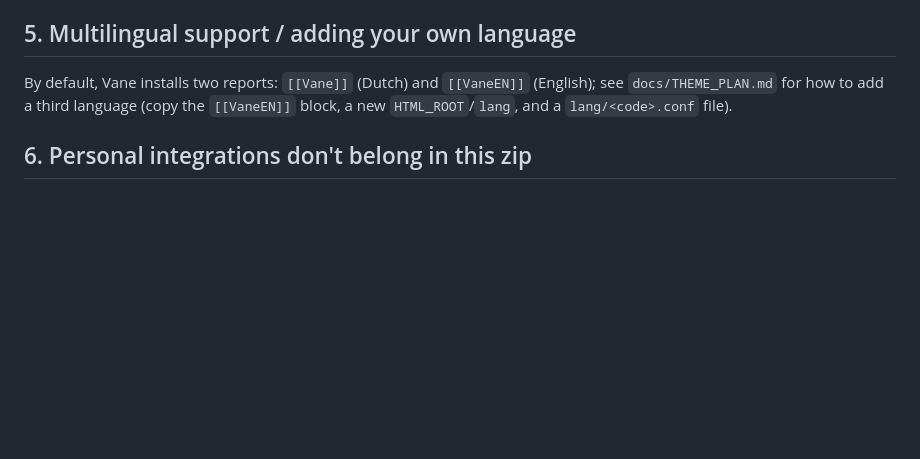
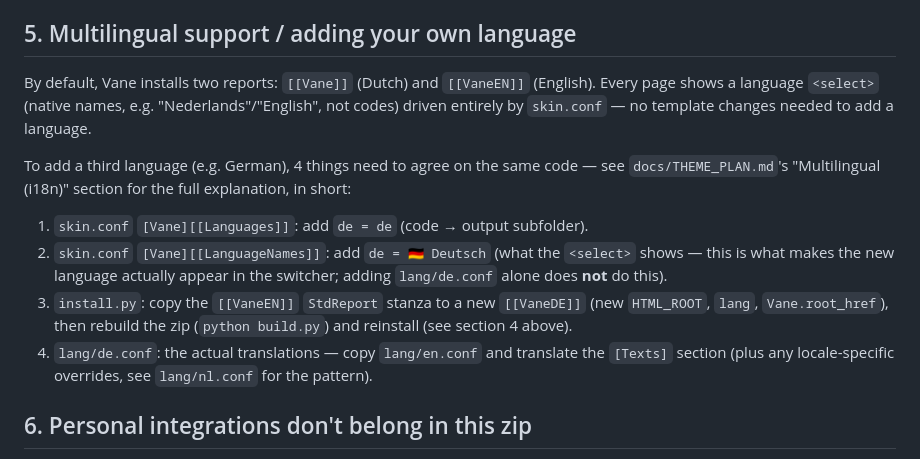
Before and after one commit to Grandmasg/weewx-vane, a Markdown page: INSTALL.md, the part around the change. GitHub-like rendering; blank space fills up the shorter version.

```diff
--- a/INSTALL.md
+++ b/INSTALL.md
@@ -72,9 +72,24 @@ removes the whole stanza, install puts it back to the defaults from
 ## 5. Multilingual support / adding your own language
 
 By default, Vane installs two reports: `[[Vane]]` (Dutch) and `[[VaneEN]]`
-(English); see `docs/THEME_PLAN.md` for how to add a third language (copy
-the `[[VaneEN]]` block, a new `HTML_ROOT`/`lang`, and a
-`lang/<code>.conf` file).
+(English). Every page shows a language `<select>` (native names, e.g.
+"Nederlands"/"English", not codes) driven entirely by `skin.conf` — no
+template changes needed to add a language.
+
+To add a third language (e.g. German), 4 things need to agree on the same
+code — see `docs/THEME_PLAN.md`'s "Multilingual (i18n)" section for the
+full explanation, in short:
+
+1. `skin.conf` `[Vane][[Languages]]`: add `de = de` (code → output subfolder).
+2. `skin.conf` `[Vane][[LanguageNames]]`: add `de = 🇩🇪 Deutsch` (what the
+   `<select>` shows — this is what makes the new language actually appear
+   in the switcher; adding `lang/de.conf` alone does **not** do this).
+3. `install.py`: copy the `[[VaneEN]]` `StdReport` stanza to a new
+   `[[VaneDE]]` (new `HTML_ROOT`, `lang`, `Vane.root_href`), then rebuild
+   the zip (`python build.py`) and reinstall (see section 4 above).
+4. `lang/de.conf`: the actual translations — copy `lang/en.conf` and
+   translate the `[Texts]` section (plus any locale-specific overrides,
+   see `lang/nl.conf` for the pattern).
 
 ## 6. Personal integrations don't belong in this zip
 
```
Also changed, not shown: docs/THEME_PLAN.md (+34 -0 lines).
